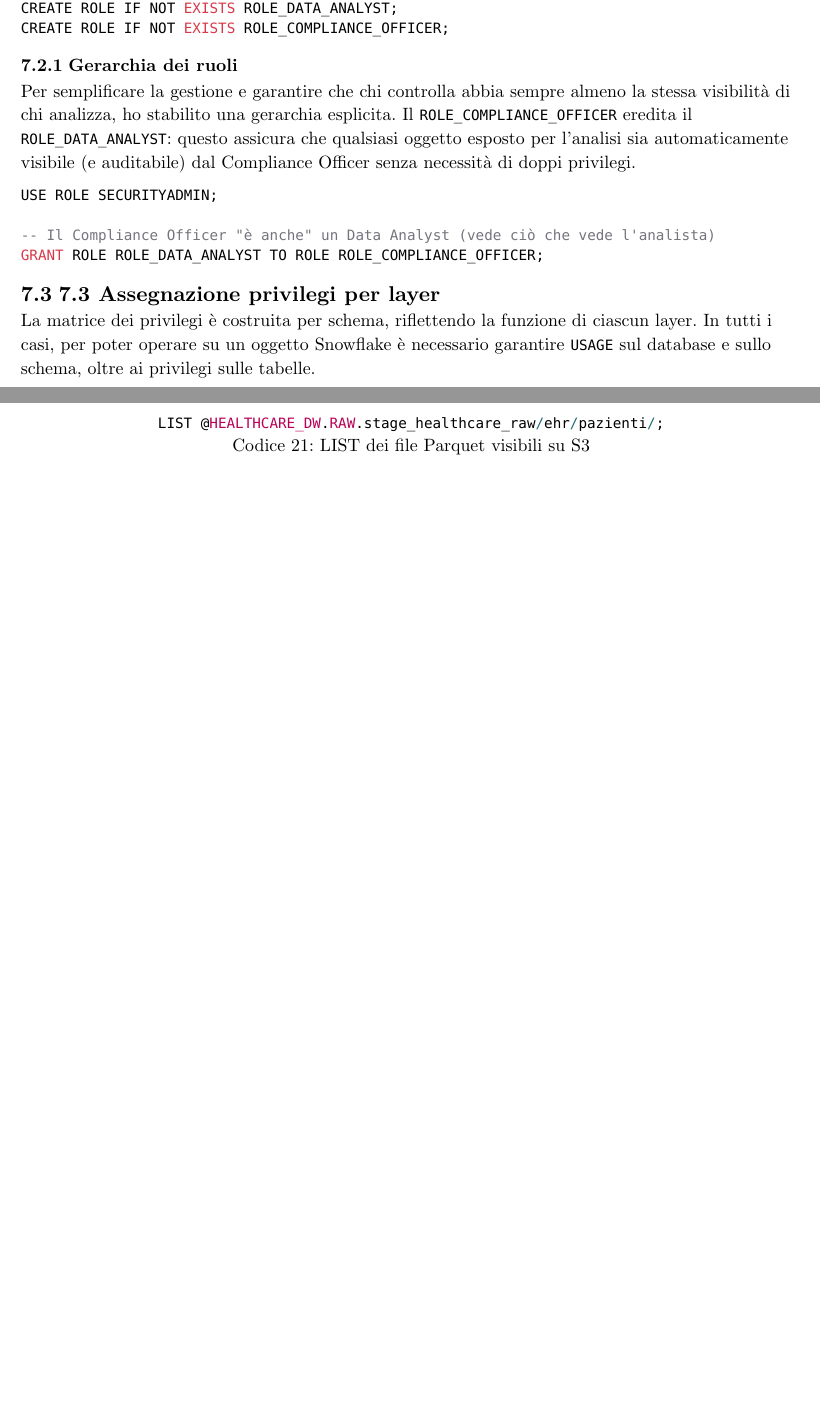
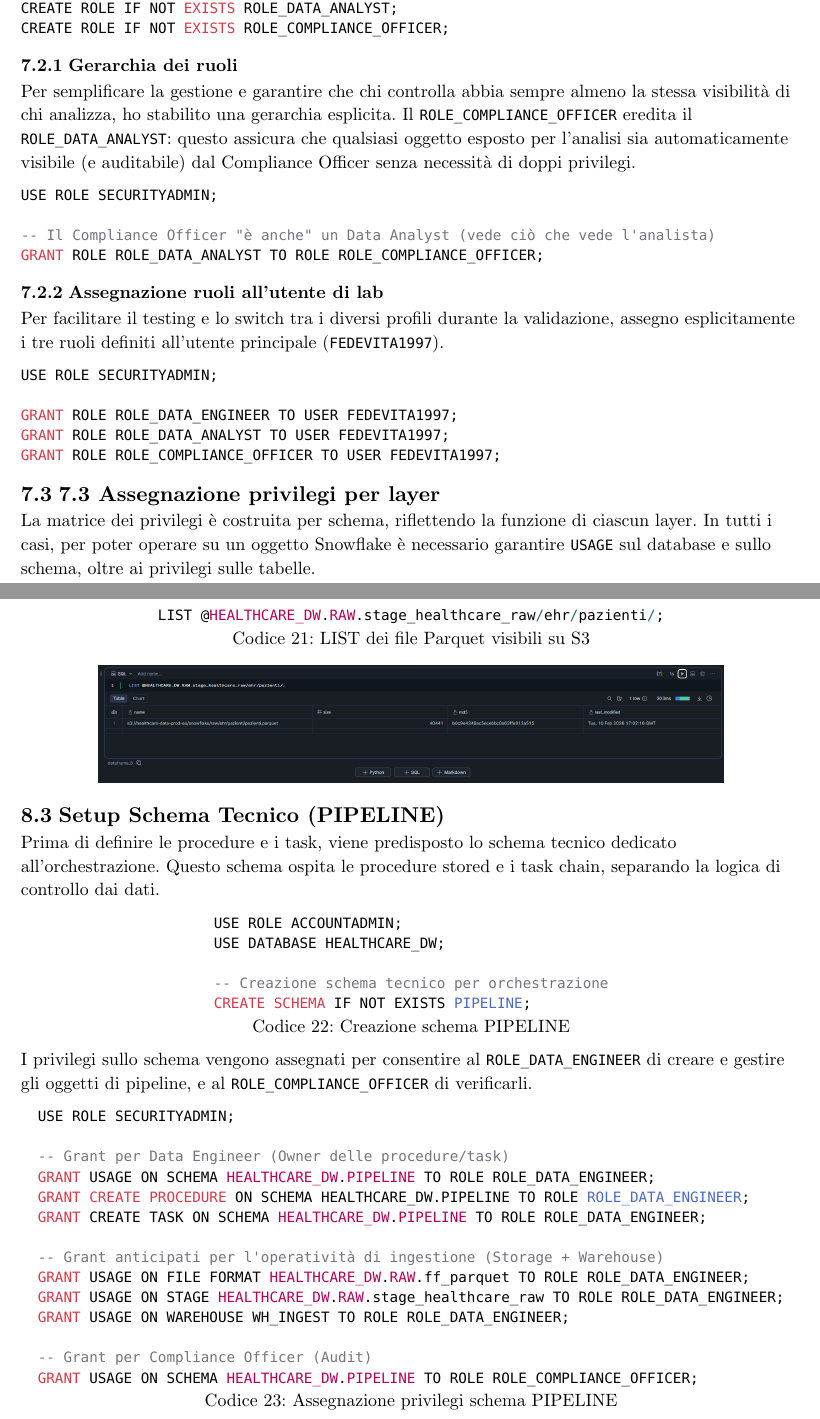
Before and after one commit to profession-ai-data-engineering-master/profession_ai_data_engineering_progetto11, a Typst document (src/main.typ, which reads src/sections/07_sicurezza_conformita.typ, src/sections/08_caricamento_e_pipelines.typ): two parts of pages 27 and 32 of 55 before the commit and two parts of pages 28 and 34 of 58 after it, joined at a grey line, cut so that both start at the same text, the shorter picture padded with empty space. Compiled offline with Typst 0.15.

Commit message:
Update loading pipelines and security sections, add Snowflake asset images

````diff
--- a/src/sections/07_sicurezza_conformita.typ
+++ b/src/sections/07_sicurezza_conformita.typ
@@ -48,6 +48,18 @@ Il `ROLE_COMPLIANCE_OFFICER` eredita il `ROLE_DATA_ANALYST`: questo assicura che
 
 	-- Il Compliance Officer "è anche" un Data Analyst (vede ciò che vede l'analista)
 	GRANT ROLE ROLE_DATA_ANALYST TO ROLE ROLE_COMPLIANCE_OFFICER;
+	```
+
+=== Assegnazione ruoli all'utente di lab
+
+Per facilitare il testing e lo switch tra i diversi profili durante la validazione, assegno esplicitamente i tre ruoli definiti all'utente principale (`FEDEVITA1997`).
+
+	```sql
+	USE ROLE SECURITYADMIN;
+
+	GRANT ROLE ROLE_DATA_ENGINEER TO USER FEDEVITA1997;
+	GRANT ROLE ROLE_DATA_ANALYST TO USER FEDEVITA1997;
+	GRANT ROLE ROLE_COMPLIANCE_OFFICER TO USER FEDEVITA1997;
 	```
 
 == 7.3 Assegnazione privilegi per layer
--- a/src/sections/08_caricamento_e_pipelines.typ
+++ b/src/sections/08_caricamento_e_pipelines.typ
@@ -113,7 +113,7 @@ File format e stage esterno sono creati nello schema `RAW` del database `HEALTHC
 
 #figure(
 	```sql
-USE ROLE SYSADMIN;
+USE ROLE ACCOUNTADMIN;
 USE DATABASE HEALTHCARE_DW;
 USE SCHEMA HEALTHCARE_DW.RAW;
 
@@ -149,6 +152,48 @@ LIST @HEALTHCARE_DW.RAW.stage_healthcare_raw/ehr/pazienti/;
 )
 
 // Screenshot suggerito: 03_sf_list_stage_ehr_pazienti.png
+#figure(
+  image("../assets/03_sf_list_stage_ehr_pazienti.png", width: 80%)
+)
+
+== Setup Schema Tecnico (PIPELINE)
+
+Prima di definire le procedure e i task, viene predisposto lo schema tecnico dedicato all'orchestrazione.
+Questo schema ospita le procedure stored e i task chain, separando la logica di controllo dai dati.
+
+#figure(
+	```sql
+USE ROLE ACCOUNTADMIN;
+USE DATABASE HEALTHCARE_DW;
+
+-- Creazione schema tecnico per orchestrazione
+CREATE SCHEMA IF NOT EXISTS PIPELINE;
+```,
+	caption: "Creazione schema PIPELINE"
+)
+
+I privilegi sullo schema vengono assegnati per consentire al `ROLE_DATA_ENGINEER` di creare e gestire gli oggetti di pipeline, e al `ROLE_COMPLIANCE_OFFICER` di verificarli.
+
+#figure(
+	```sql
+USE ROLE SECURITYADMIN;
+
+-- Grant per Data Engineer (Owner delle procedure/task)
+GRANT USAGE ON SCHEMA HEALTHCARE_DW.PIPELINE TO ROLE ROLE_DATA_ENGINEER;
+GRANT CREATE PROCEDURE ON SCHEMA HEALTHCARE_DW.PIPELINE TO ROLE ROLE_DATA_ENGINEER;
+GRANT CREATE TASK ON SCHEMA HEALTHCARE_DW.PIPELINE TO ROLE ROLE_DATA_ENGINEER;
+
+-- Grant anticipati per l'operatività di ingestione (Storage + Warehouse)
+GRANT USAGE ON FILE FORMAT HEALTHCARE_DW.RAW.ff_parquet TO ROLE ROLE_DATA_ENGINEER;
+GRANT USAGE ON STAGE HEALTHCARE_DW.RAW.stage_healthcare_raw TO ROLE ROLE_DATA_ENGINEER;
+GRANT USAGE ON WAREHOUSE WH_INGEST TO ROLE ROLE_DATA_ENGINEER;
+
+-- Grant per Compliance Officer (Audit)
+GRANT USAGE ON SCHEMA HEALTHCARE_DW.PIPELINE TO ROLE ROLE_COMPLIANCE_OFFICER;
+```,
+	caption: "Assegnazione privilegi schema PIPELINE"
+)
+
 
 == Pipeline ELT (flusso unico: task → procedure)
 
````
Also changed, not shown: src/assets/02_sf_show_desc_stage_healthcare_raw.png (added), src/assets/03_sf_list_stage_ehr_pazienti.png (added), src/assets/04_sf_create_procedure_sp_load_raw.png (added), src/assets/05_sf_copy_history_raw_pazienti.png (added), src/assets/05b_sf_copy_history_idempotence_raw_pazienti.png (added), src/sections/08_caricamento_e_pipelines.typ (37 more changed lines).
